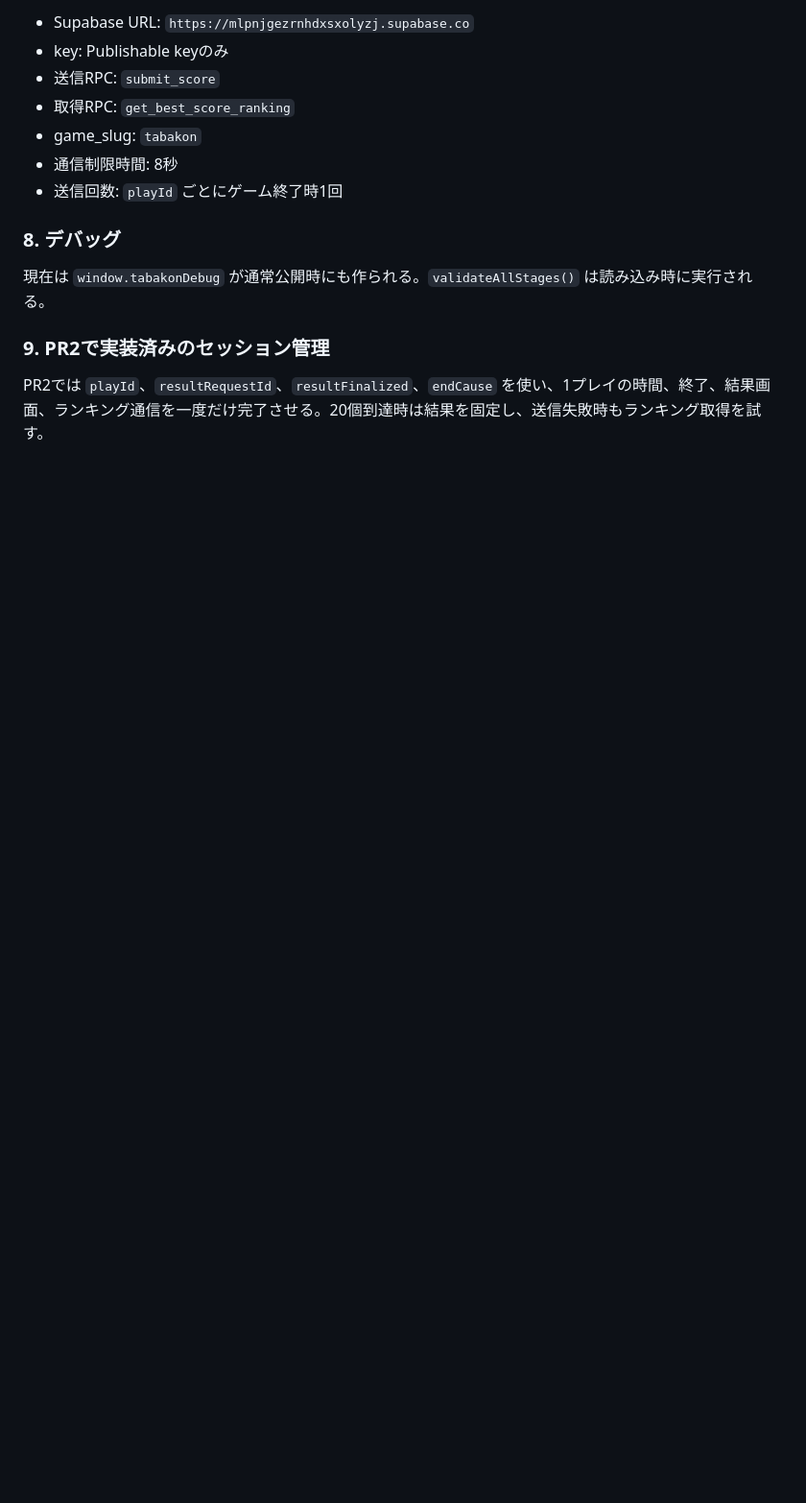
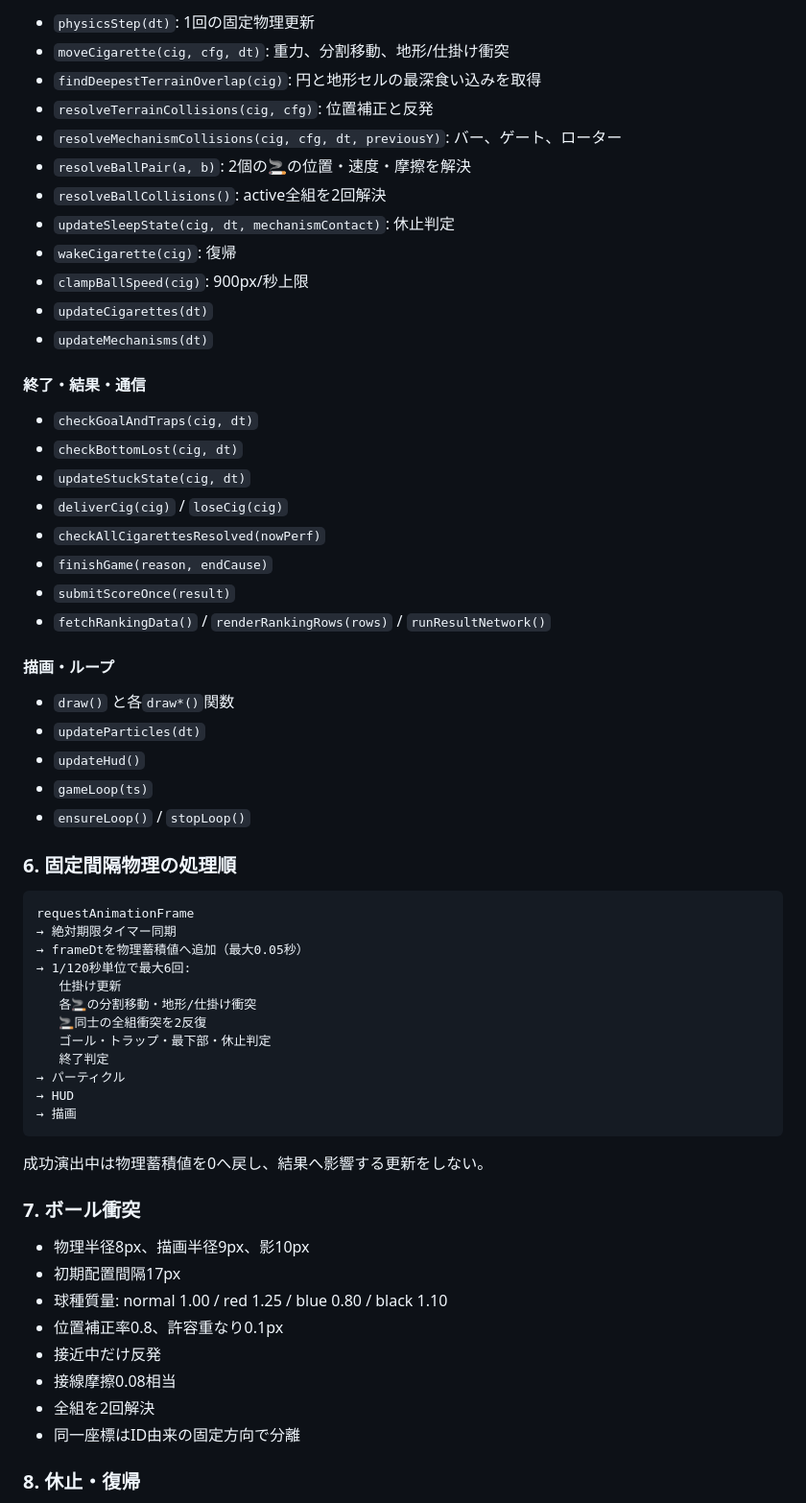
Before and after one commit to chameleonjp-lab/tabakon, a Markdown page: docs/IMPLEMENTATION_PLAN.md, the part around one of its changes. Shown at 96% size. GitHub-like rendering; blank space fills up the shorter version.

````diff
--- a/docs/IMPLEMENTATION_PLAN.md
+++ b/docs/IMPLEMENTATION_PLAN.md
@@ -81,16 +74,65 @@ Canvasは `setupCanvasResolution()` で `devicePixelRatio` に合わせて内部
 
-- Supabase URL: `https://mlpnjgezrnhdxsxolyzj.supabase.co`
-- key: Publishable keyのみ
-- 送信RPC: `submit_score`
-- 取得RPC: `get_best_score_ranking`
-- game_slug: `tabakon`
-- 通信制限時間: 8秒
-- 送信回数: `playId` ごとにゲーム終了時1回
+- `physicsStep(dt)`: 1回の固定物理更新
+- `moveCigarette(cig, cfg, dt)`: 重力、分割移動、地形/仕掛け衝突
+- `findDeepestTerrainOverlap(cig)`: 円と地形セルの最深食い込みを取得
+- `resolveTerrainCollisions(cig, cfg)`: 位置補正と反発
+- `resolveMechanismCollisions(cig, cfg, dt, previousY)`: バー、ゲート、ローター
+- `resolveBallPair(a, b)`: 2個の🚬の位置・速度・摩擦を解決
+- `resolveBallCollisions()`: active全組を2回解決
+- `updateSleepState(cig, dt, mechanismContact)`: 休止判定
+- `wakeCigarette(cig)`: 復帰
+- `clampBallSpeed(cig)`: 900px/秒上限
+- `updateCigarettes(dt)`
+- `updateMechanisms(dt)`
 
-### 8. デバッグ
+#### 終了・結果・通信
 
-現在は `window.tabakonDebug` が通常公開時にも作られる。`validateAllStages()` は読み込み時に実行される。
+- `checkGoalAndTraps(cig, dt)`
+- `checkBottomLost(cig, dt)`
+- `updateStuckState(cig, dt)`
+- `deliverCig(cig)` / `loseCig(cig)`
+- `checkAllCigarettesResolved(nowPerf)`
+- `finishGame(reason, endCause)`
+- `submitScoreOnce(result)`
+- `fetchRankingData()` / `renderRankingRows(rows)` / `runResultNetwork()`
 
-### 9. PR2で実装済みのセッション管理
+#### 描画・ループ
 
-PR2では `playId`、`resultRequestId`、`resultFinalized`、`endCause` を使い、1プレイの時間、終了、結果画面、ランキング通信を一度だけ完了させる。20個到達時は結果を固定し、送信失敗時もランキング取得を試す。
+- `draw()` と各`draw*()`関数
+- `updateParticles(dt)`
+- `updateHud()`
+- `gameLoop(ts)`
+- `ensureLoop()` / `stopLoop()`
+
+### 6. 固定間隔物理の処理順
+
+```text
+requestAnimationFrame
+→ 絶対期限タイマー同期
+→ frameDtを物理蓄積値へ追加（最大0.05秒）
+→ 1/120秒単位で最大6回:
+   仕掛け更新
+   各🚬の分割移動・地形/仕掛け衝突
+   🚬同士の全組衝突を2反復
+   ゴール・トラップ・最下部・休止判定
+   終了判定
+→ パーティクル
+→ HUD
+→ 描画
+```
+
+成功演出中は物理蓄積値を0へ戻し、結果へ影響する更新をしない。
+
+### 7. ボール衝突
+
+- 物理半径8px、描画半径9px、影10px
+- 初期配置間隔17px
+- 球種質量: normal 1.00 / red 1.25 / blue 0.80 / black 1.10
+- 位置補正率0.8、許容重なり0.1px
+- 接近中だけ反発
+- 接線摩擦0.08相当
+- 全組を2回解決
+- 同一座標はID由来の固定方向で分離
+
+### 8. 休止・復帰
+
````
Also changed, not shown: other parts of docs/IMPLEMENTATION_PLAN.md (+94 -91 lines).
